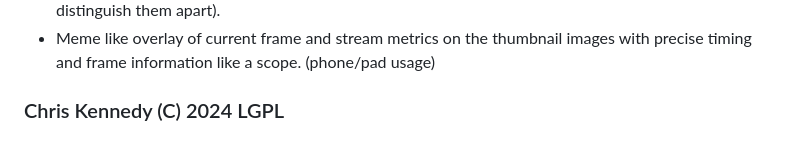
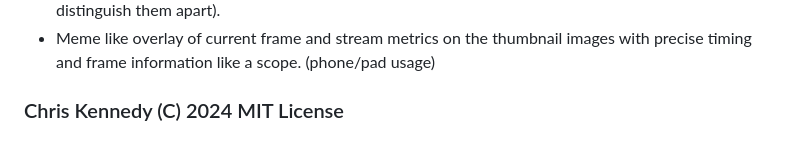
Before and after one commit to groovybits/rscap, a Markdown page: README.md, the part around the change. GitHub-like rendering.

Commit message:
switch to MIT license

```diff
--- a/README.md
+++ b/README.md
@@ -282,4 +282,4 @@ Running VTune [vtune.sh](vtune.sh)
 - SMPTE2110 data stream and audio stream support (need to have more than one pcap ip/port and distinguish them apart).
 - Meme like overlay of current frame and stream metrics on the thumbnail images with precise timing and frame information like a scope. (phone/pad usage)
 
-### Chris Kennedy (C) 2024 LGPL
+### Chris Kennedy (C) 2024 MIT License
```
